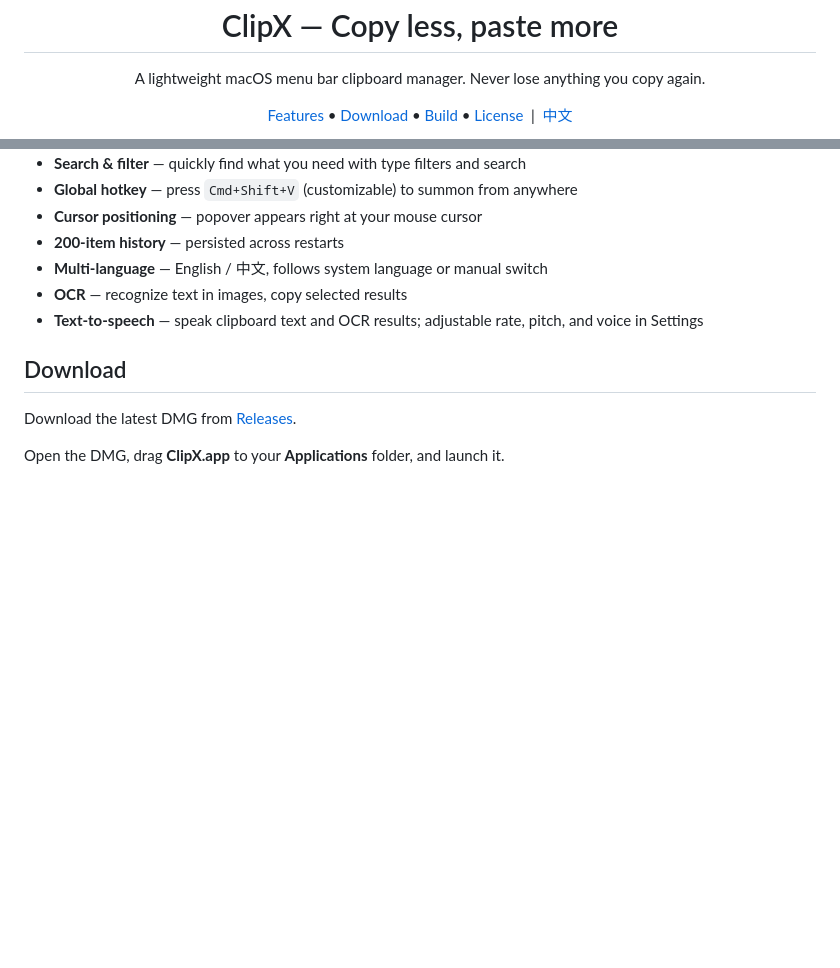
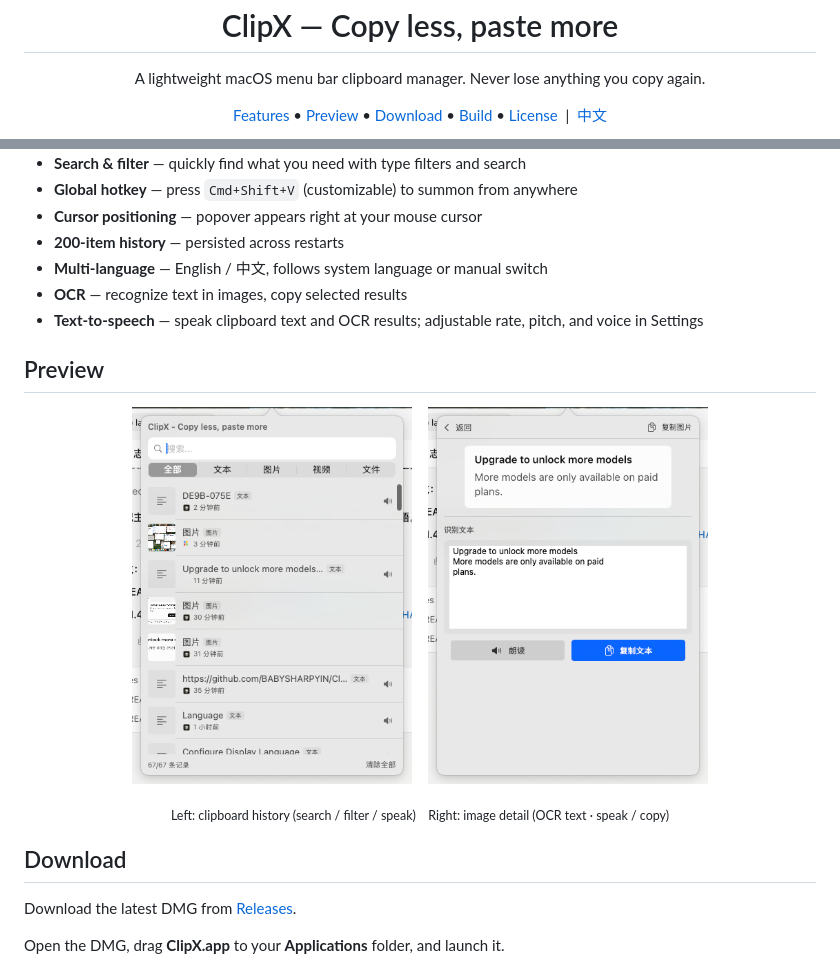
Before and after one commit to BABYSHARPYIN/ClipX, a Markdown page: README_EN.md, 2 parts joined by grey strips. Drawn GitHub-style; pictures changed too: docs/screenshots/main.png (added), docs/screenshots/ocr.png (added); blank space fills up the shorter version.

```diff
--- a/README_EN.md
+++ b/README_EN.md
@@ -10,6 +10,7 @@
 
 <p align="center">
   <a href="#features">Features</a> &bull;
+  <a href="#preview">Preview</a> &bull;
   <a href="#download">Download</a> &bull;
   <a href="#build">Build</a> &bull;
   <a href="#license">License</a>
@@ -31,6 +36,18 @@
 - **Multi-language** — English / 中文, follows system language or manual switch
 - **OCR** — recognize text in images, copy selected results
 - **Text-to-speech** — speak clipboard text and OCR results; adjustable rate, pitch, and voice in Settings
+
+## Preview
+
+<p align="center">
+  <img src="docs/screenshots/main.png" alt="Clipboard history panel" width="280">
+  &nbsp;&nbsp;
+  <img src="docs/screenshots/ocr.png" alt="Image OCR and speak" width="280">
+</p>
+
+<p align="center">
+  <sub>Left: clipboard history (search / filter / speak)　Right: image detail (OCR text · speak / copy)</sub>
+</p>
 
 ## Download
 
```
Also changed, not shown: other parts of README_EN.md (+4 -0 lines), README.md (+17 -0 lines), docs/screenshots/demo.gif (added).
